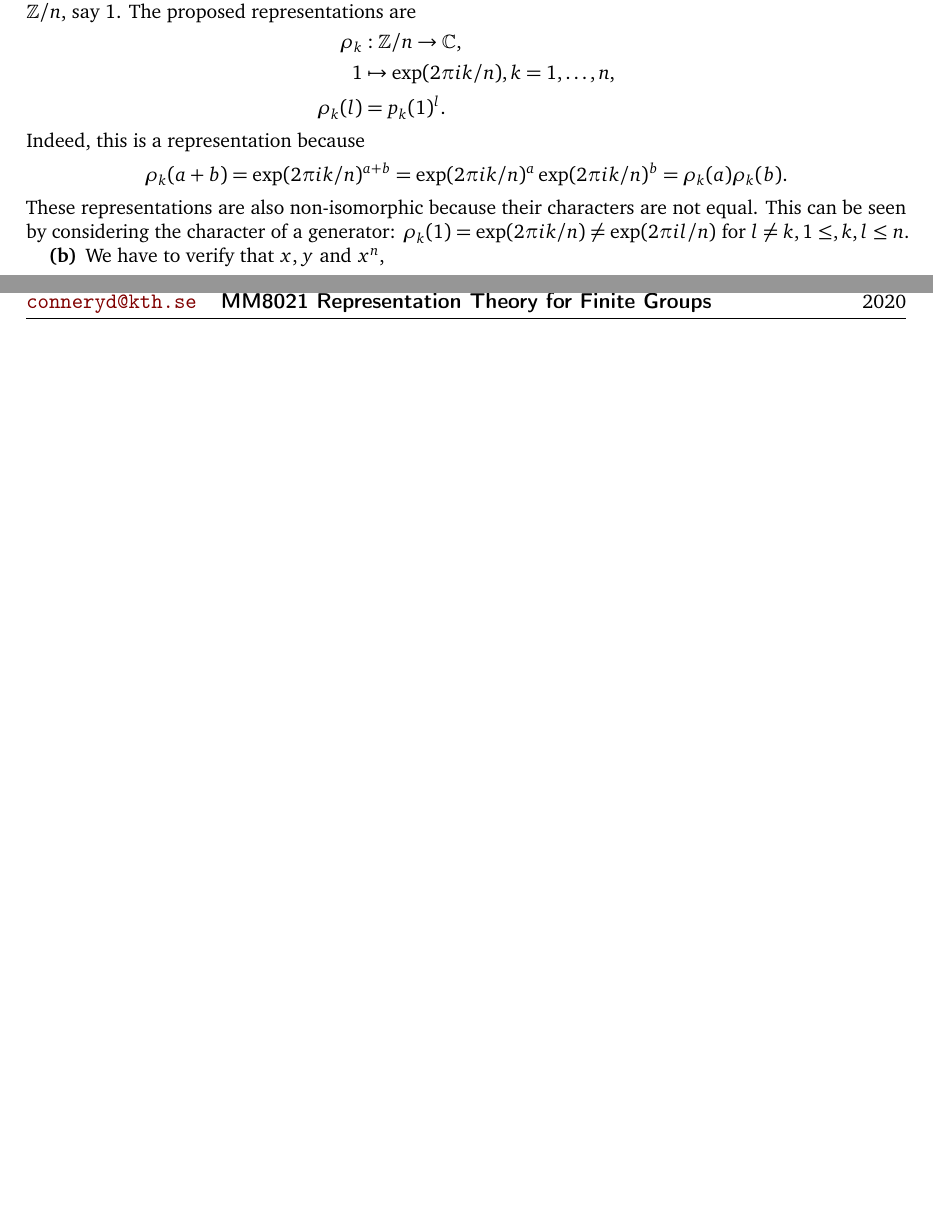
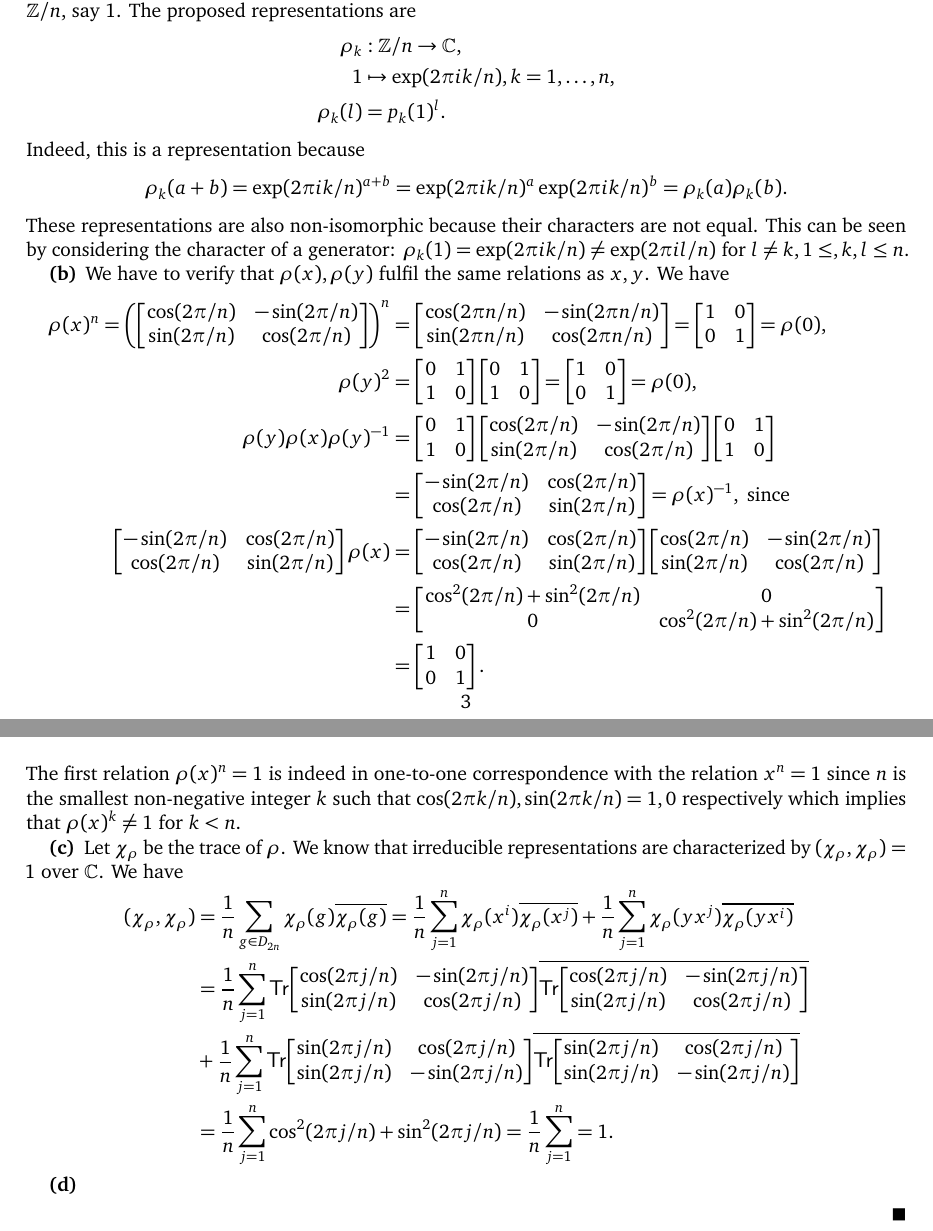
Before and after one commit to jonascon/Representationsteori, a LaTeX problem sheet (HW1.tex, which reads preamble.tex): two parts of pages 3 and 4 of 7 before the commit and two parts of pages 3 and 4 of 8 after it, joined at a grey line, cut so that both start at the same text, the shorter picture padded with empty space. Compiled offline with pdfLaTeX.

Commit message:
Updates from Overleaf

```diff
--- a/HW1.tex
+++ b/HW1.tex
@@ -16,8 +29,12 @@ Jonas Conneryd \\ \url{conneryd@kth.se}}
 \rhead{970731-7559  \\
 \the\year
 }
-\chead{\Large{\textbf{\textsf{Homework 1} \\ \vspace{-4pt}\textsf{\normalsize MM8021 Representation Theory for Finite Groups}}}}
+\chead{\Large{\scshape{\textbf{Homework 1} \\ \vspace{-4pt}\normalsize\textbf{ MM8021 Representation Theory of Finite Groups}}}}
 \cfoot{\thepage}
+}
+
+\pagestyle{normalpage}
+
 \declaretheoremstyle[headfont=\bfseries\sffamily]{normalhead}
 \interfootnotelinepenalty=10000
 %\title{\vspace{-2cm}\textbf{\textsf{ Homework 3}}}
@@ -34,7 +51,7 @@ Jonas Conneryd \\ \url{conneryd@kth.se}}
 \newcommand{\Char}{\mathsf{Char}}
 \newcommand{\Fix}{\mathsf{Fix}}
 \newcommand{\Span}{\mathsf{Span}}
-
+\newcommand{\Tr}{\mathsf{Tr}}
 
 \begin{document}
 %\maketitle
@@ -135,7 +152,131 @@ Indeed, this is a representation because
 \]
 These representations are also non-isomorphic because their characters are not equal. This can be seen by considering the character of a generator: $\rho_k(1) = \exp(2\pi i k/n) \neq \exp(2\pi i l/n)$ for $l \neq k, 1 \leq, k, l \leq n$.
 
-\item We have to verify that $x, y$ and $x^n, $
+\item We have to verify that $\rho(x), \rho(y)$ fulfil the same relations as $x, y$. We have
+\[
+\begin{aligned}
+\rho(x)^n =
+\left(
+\begin{bmatrix}
+\cos(2\pi/n) & -\sin(2\pi/n) \\
+\sin(2\pi/n) & \cos(2\pi/n)
+\end{bmatrix}
+\right)^n &=
+\begin{bmatrix}
+\cos(2\pi n/n) & -\sin(2\pi n/n) \\
+\sin(2\pi n/n) & \cos(2\pi n/n)
+\end{bmatrix}
+=
+\begin{bmatrix}
+1 & 0 \\
+0 & 1
+\end{bmatrix}
+= \rho(0), \\
+\rho(y)^2 &=
+\begin{bmatrix}
+0 & 1 \\
+1 & 0
+\end{bmatrix}
+\begin{bmatrix}
+0 & 1 \\
+1 & 0
+\end{bmatrix}
+=
+\begin{bmatrix}
+1 & 0 \\
+0 & 1
+\end{bmatrix}
+= \rho(0), \\
+\rho(y)\rho(x)\rho(y)^{-1} &=
+\begin{bmatrix}
+0 & 1 \\
+1 & 0
+\end{bmatrix}
+\begin{bmatrix}
+\cos(2\pi/n) & -\sin(2\pi/n) \\
+\sin(2\pi/n) & \cos(2\pi/n)
+\end{bmatrix}
+\begin{bmatrix}
+0 & 1 \\
+1 & 0
+\end{bmatrix}
+\\
+&=
+\begin{bmatrix}
+-\sin(2\pi/n) & \cos(2\pi/n) \\
+\cos(2\pi/n) & \sin(2\pi/n)
+\end{bmatrix}
+= \rho(x)^{-1}, \text{ since} \\
+\begin{bmatrix}
+-\sin(2\pi/n) & \cos(2\pi/n) \\
+\cos(2\pi/n) & \sin(2\pi/n)
+\end{bmatrix}
+\rho(x) &=
+\begin{bmatrix}
+-\sin(2\pi/n) & \cos(2\pi/n) \\
+\cos(2\pi/n) & \sin(2\pi/n)
+\end{bmatrix}
+\begin{bmatrix}
+\cos(2\pi/n) & -\sin(2\pi/n) \\
+\sin(2\pi/n) & \cos(2\pi/n)
+\end{bmatrix}
+\\
+&=
+\begin{bmatrix}
+\cos^2(2\pi/n) + \sin^2(2\pi/n) & 0 \\
+0 & \cos^2(2\pi/n) + \sin^2(2\pi/n)
+\end{bmatrix}
+\\
+&=
+\begin{bmatrix}
+1 & 0 \\
+0 & 1
+\end{bmatrix}
+.
+\end{aligned}
+\]
+The first relation $\rho(x)^n = 1$ is indeed in one-to-one correspondence with the relation $x^n = 1$ since $n$ is the smallest non-negative integer $k$ such that $\cos(2\pi k/n), \sin(2\pi k/n) = 1, 0$ respectively which implies that $\rho(x)^k \neq 1$ for $k < n$.
+
+\item Let $\chi_\rho$ be the trace of $\rho$. We know that irreducible representations are characterized by $(\chi_\rho, \chi_\rho) = 1$ over $\C$. We have
+\[
+\begin{aligned}
+(\chi_\rho, \chi_\rho) &= \frac{1}{n}\sum_{g \in D_{2n}}  \chi_\rho(g)\overline{\chi_\rho(g)} = \frac{1}{n}\sum_{j = 1}^n  \chi_\rho(x^i)\overline{\chi_\rho(x^j)} + \frac{1}{n}\sum_{j = 1}^n  \chi_\rho(yx^j)\overline{\chi_\rho(yx^i)} \\
+&= \frac{1}{n}\sum_{j = 1}^n
+\Tr{
+\begin{bmatrix}
+\cos(2\pi j/n) & -\sin(2\pi j/n) \\
+\sin(2\pi j/n) & \cos(2\pi j/n)
+\end{bmatrix}
+}
+\overline{
+\Tr{
+\begin{bmatrix}
+\cos(2\pi j/n) & -\sin(2\pi j/n) \\
+\sin(2\pi j/n) & \cos(2\pi j/n)
+\end{bmatrix}
+}
+} \\
+&+
+\frac{1}{n}\sum_{j = 1}^n
+\Tr{
+\begin{bmatrix}
+\sin(2\pi j/n) & \cos(2\pi j/n) \\
+\sin(2\pi j/n) & -\sin(2\pi j/n)
+\end{bmatrix}
+}
+\overline{
+\Tr{
+\begin{bmatrix}
+\sin(2\pi j/n) & \cos(2\pi j/n) \\
+\sin(2\pi j/n) & -\sin(2\pi j/n)
+\end{bmatrix}
+}
+} \\
+&= \frac{1}{n} \sum_{j = 1}^n \cos^2(2\pi j/n) + \sin^2(2\pi j/n) = \frac{1}{n} \sum_{j = 1}^n = 1.
+\end{aligned}
+\]
+
+\item
 \end{enumerate}
 \end{proof}
 
--- a/preamble.tex
+++ b/preamble.tex
@@ -44,11 +44,13 @@ urlcolor = blue
 
 \usepackage{comment}
 \usepackage{enumitem}
-\titleformat{\section}[block]{\large\scshape\centering}{\thesection.}{1em}{}
-\titleformat{\subsection}[block]{\large}{\thesubsection.}{1em}{}
+\titleformat{\section}[block]{\Large\scshape\centering}{\thesection.}{1em}{}
+\titleformat{\subsection}[block]{\Large}{\thesubsection.}{1em}{}
 
 \usepackage{pgfplots}
 \pgfplotsset{compat = 1.15}
+
+\usepackage[T1]{fontenc}
 
 \usepackage{listings}
 \lstset{basicstyle=\ttfamily,breaklines=true}
@@ -68,10 +70,10 @@ urlcolor = blue
 \usepackage{microtype}
 %\usepackage{stix}
 \usepackage[compact,small]{titlesec}
-\titleformat*{\section}{\large\bfseries\sffamily}
+\titleformat*{\section}{\Large\bfseries\scshape}
 
-\titleformat*{\subsection}{\small\bfseries\sffamily}
-\titleformat*{\subsubsection}{\small\bfseries\sffamily}
+\titleformat*{\subsection}{\large\bfseries\scshape}
+\titleformat*{\subsubsection}{\large\bfseries\scshape}
 %\renewcommand{\section}{\section*}
 \newcommand{\ibits}{\{0, 1\}^*}
 %\renewcommand{\familydefault}{\sfdefault}
```
Also changed, not shown: Lectures.tex (added, +158 -0 lines), HW1.tex (21 more changed lines).
